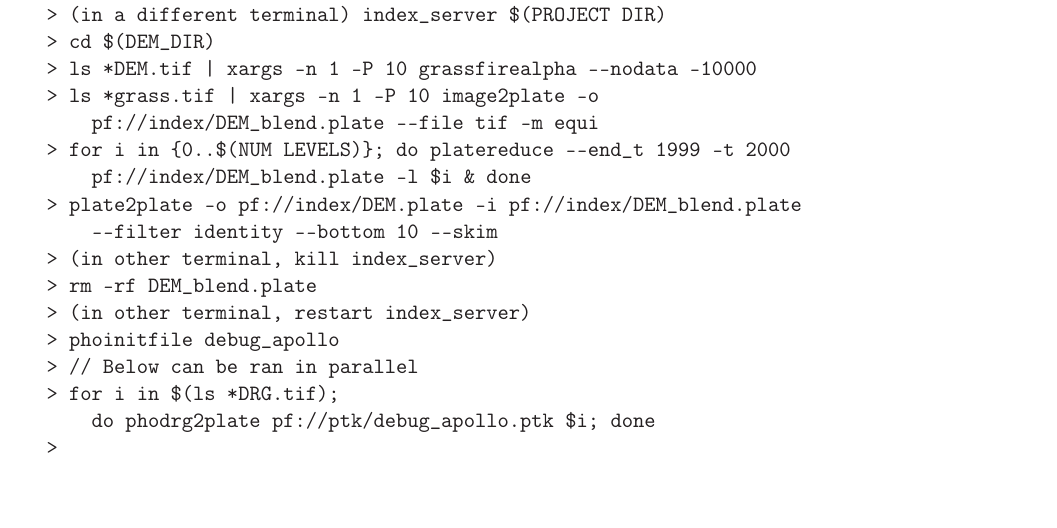
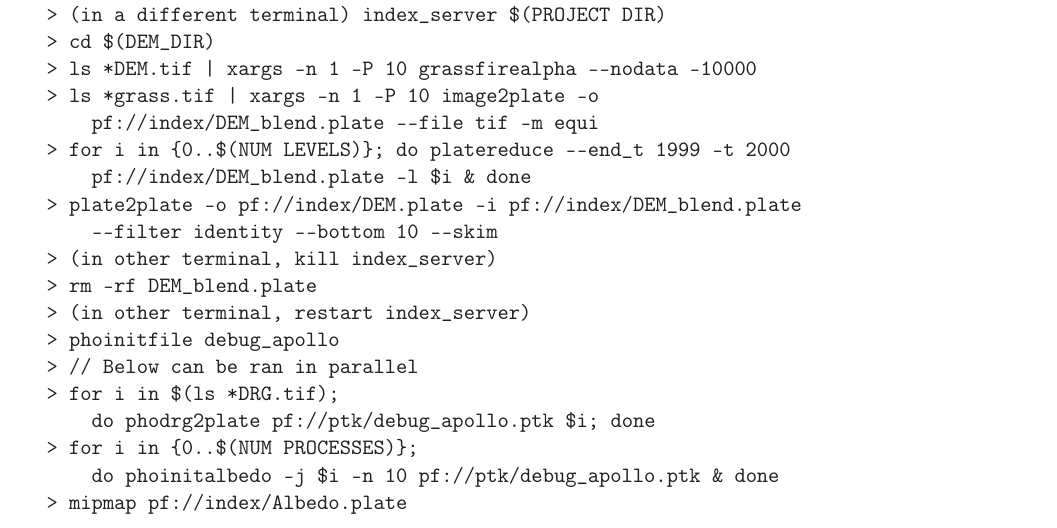
Before and after one commit to NeoGeographyToolkit/StereoPipeline, a LaTeX book (docs/photometry/photometry.tex, which reads docs/photometry/developmentplan.tex): part of page 11 of 13, cut so that both start at the same text, the shorter picture padded with empty space. Compiled offline with LaTeX, dvips and Ghostscript.

Commit message:
Added draft of mipmap
Updated docs to also show how to use these. This is able to now create a simple blend. Yet it can not yet update parameters and solve for the best mosaic.

```diff
--- a/docs/photometry/developmentplan.tex
+++ b/docs/photometry/developmentplan.tex
@@ -161,5 +161,7 @@ use. Delete this section some time in the future.
   > // Below can be ran in parallel
   > for i in $(ls *DRG.tif);
       do phodrg2plate pf://ptk/debug_apollo.ptk $i; done
-  >
+  > for i in {0..$(NUM PROCESSES)};
+      do phoinitalbedo -j $i -n 10 pf://ptk/debug_apollo.ptk & done
+  > mipmap pf://index/Albedo.plate
 \end{verbatim}
```
Also changed, not shown: 4 other files.
